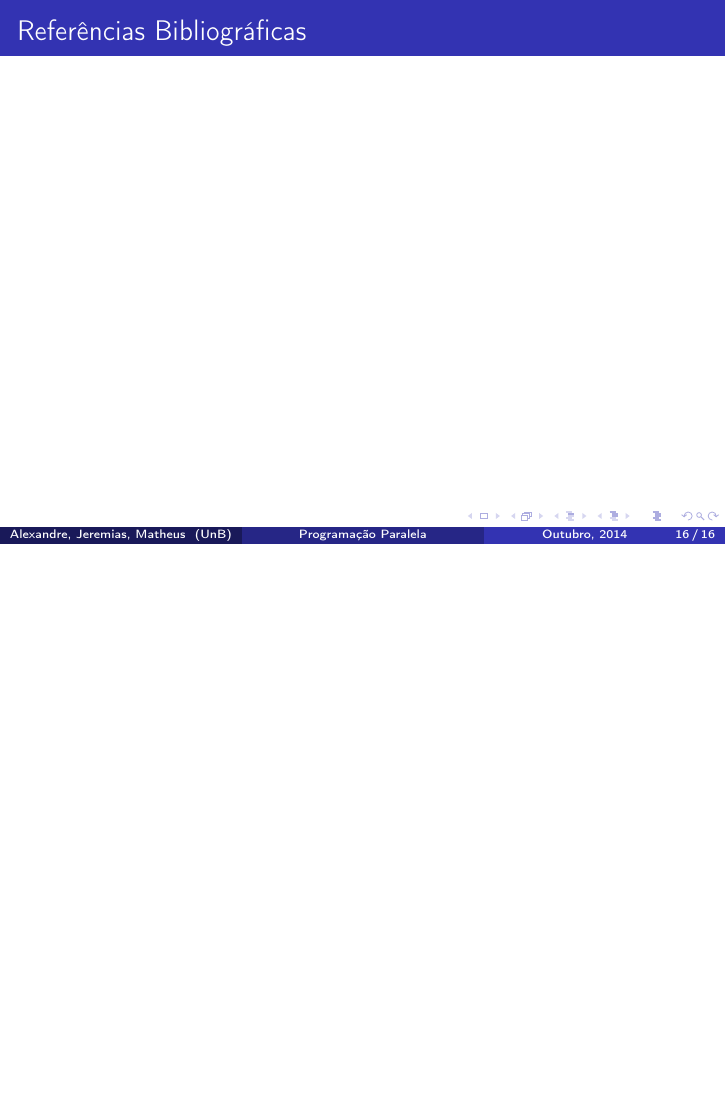
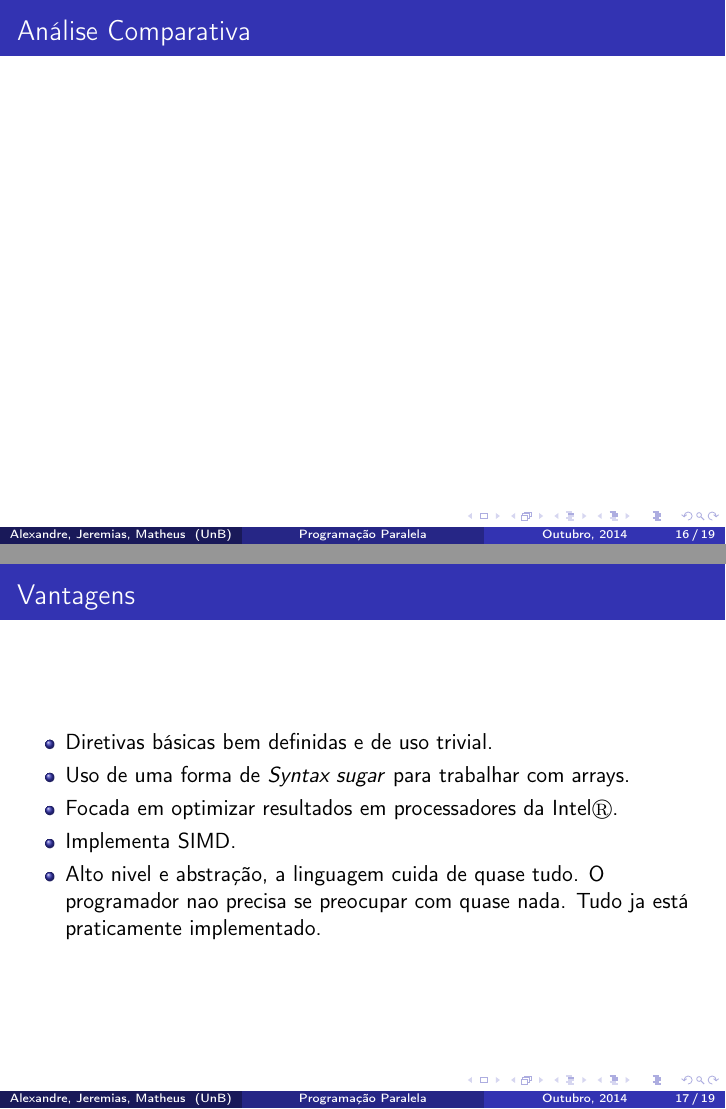
Before and after one commit to alexandrelucchesi/parallel-programming-cilk-plus, LaTeX slides (slides.tex): page 18 of 18 before the commit and pages 18 and 19 of 21 after it, the two joined at a grey line, the shorter picture padded with empty space. Compiled offline with pdfLaTeX.

Commit message:
Des/Vantagens
bla

```diff
--- a/slides.tex
+++ b/slides.tex
@@ -282,10 +282,20 @@ cilk_sync;
 \begin{frame}{Exemplos}
 \end{frame}
 
-
+\begin{frame}{Análise Comparativa}
 \section{Análise Comparativa}
 \subsection{Gráfico de \protect\textit{Speedup}}
-
+\end{frame}
 
 \section{Aspectos da Ferramenta}
 \subsection{Vantagens}
+\begin{frame}{Vantagens}
+\begin{itemize}
+    \item Diretivas básicas bem definidas e de uso trivial.
+    \item Uso de uma forma de\textit{ Syntax sugar} para trabalhar com arrays.
+    \item Focada em optimizar resultados em processadores da Intel\circledR.
+    \item Implementa SIMD.
+    \item Alto nivel e abstração, a linguagem cuida de quase tudo.  O programador nao precisa se preocupar com quase nada. Tudo ja está praticamente implementado.
+\end{itemize}
+
+\end{frame}
```
Also changed, not shown: slides.tex (10 more changed lines).
